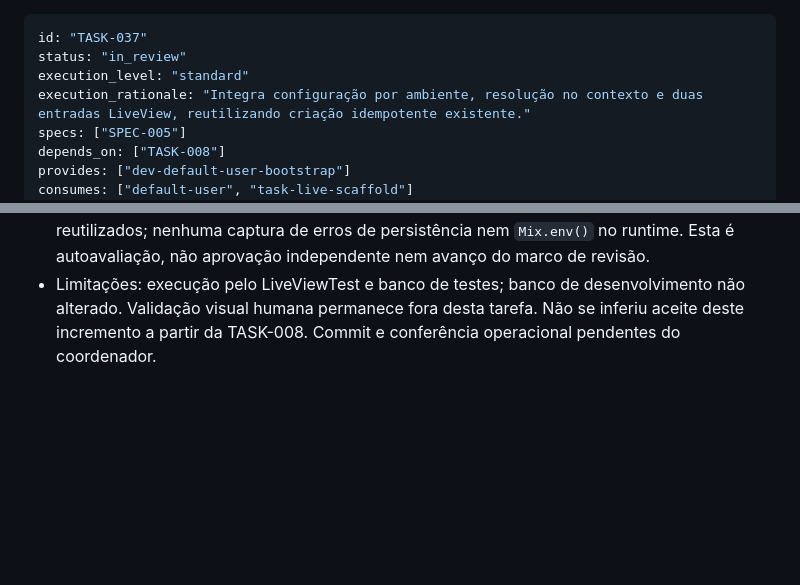
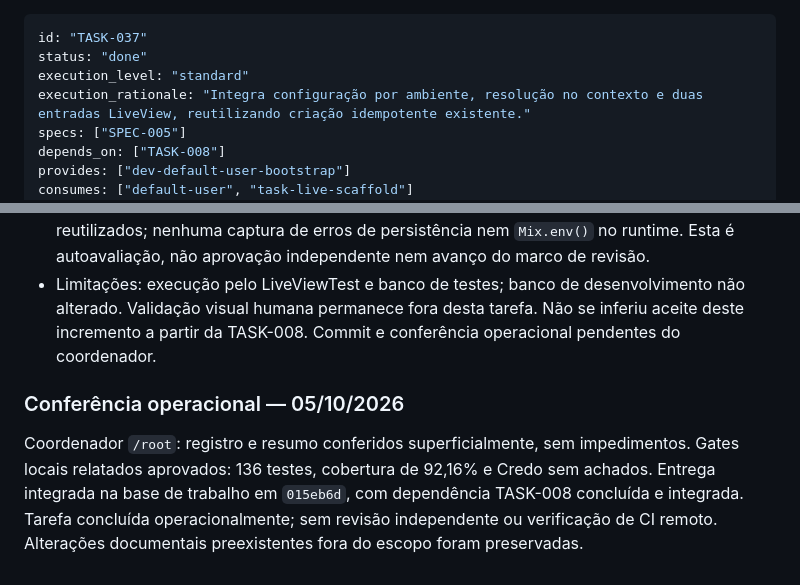
Before and after one commit to brecabral/planner, a Markdown page: docs/tasks/037-usuario-padrao-dev.md, 2 parts joined by grey strips. Drawn GitHub-style; blank space fills up the shorter version.

Commit message:
docs: record operational completion of TASK-037

```diff
--- a/docs/tasks/037-usuario-padrao-dev.md
+++ b/docs/tasks/037-usuario-padrao-dev.md
@@ -1,6 +1,6 @@
 ---
 id: "TASK-037"
-status: "in_review"
+status: "done"
 execution_level: "standard"
 execution_rationale: "Integra configuração por ambiente, resolução no contexto e duas entradas LiveView, reutilizando criação idempotente existente."
 specs: ["SPEC-005"]
@@ -50,3 +50,7 @@ Implementada em 05/10/2026 sobre a base `2af94b6`; aguardando conferência opera
 - Gates: ajuda de test/precommit/ci consultada antes do uso. `rtk mix precommit` aprovado com 136 testes; `rtk mix ci` aprovado com 136 testes, Credo sem achados e cobertura total 92,16% (mínimo 70% preservado). Accounts 100%, Index 97,66%, Form 97,73%. Primeiro CI apontou três sugestões de alias no teste, corrigidas antes da repetição dos gates. `rtk git diff --check` sem erros.
 - Autoavaliação pelo implementador `/root/implement_037`, fluxo de review: alvo é o diff local dos arquivos acima contra `2af94b6`, sem alterações documentais alheias; critérios satisfeitos, sem achados bloqueantes. Configuração só no servidor, índice único e preparação idempotente reutilizados; nenhuma captura de erros de persistência nem `Mix.env()` no runtime. Esta é autoavaliação, não aprovação independente nem avanço do marco de revisão.
 - Limitações: execução pelo LiveViewTest e banco de testes; banco de desenvolvimento não alterado. Validação visual humana permanece fora desta tarefa. Não se inferiu aceite deste incremento a partir da TASK-008. Commit e conferência operacional pendentes do coordenador.
+
+### Conferência operacional — 05/10/2026
+
+Coordenador `/root`: registro e resumo conferidos superficialmente, sem impedimentos. Gates locais relatados aprovados: 136 testes, cobertura de 92,16% e Credo sem achados. Entrega integrada na base de trabalho em `015eb6d`, com dependência TASK-008 concluída e integrada. Tarefa concluída operacionalmente; sem revisão independente ou verificação de CI remoto. Alterações documentais preexistentes fora do escopo foram preservadas.
```
